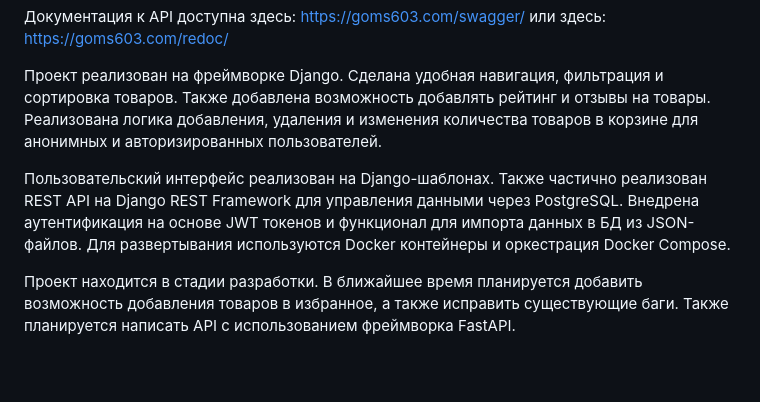
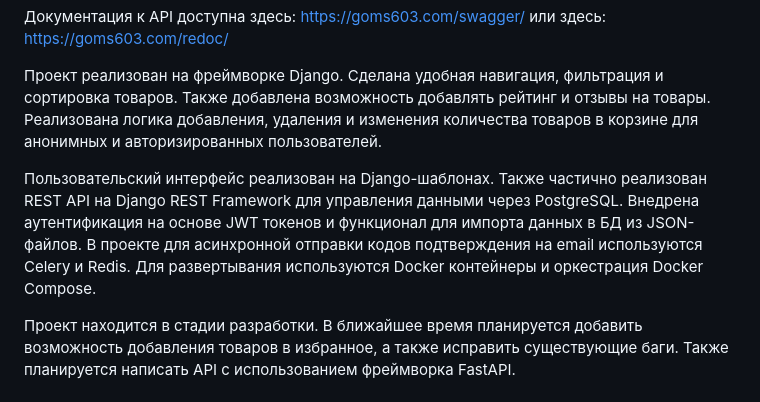
Before and after one commit to tooMike/diy_shop, a Markdown page: README.md, the part around the change. GitHub-like rendering; blank space fills up the shorter version.

Commit message:
Docker: Celery, Redis

```diff
--- a/README.md
+++ b/README.md
@@ -8,7 +8,7 @@ DIY Shop – это полноценный интернет магазин ин
 
 Проект реализован на фреймворке Django. Сделана удобная навигация, фильтрация и сортировка товаров. Также добавлена возможность добавлять рейтинг и  отзывы на товары. Реализована логика добавления, удаления и изменения количества товаров в корзине для анонимных и авторизированных пользователей.
 
-Пользовательский интерфейс реализован на Django-шаблонах. Также частично реализован REST API на Django REST Framework для управления данными через PostgreSQL. Внедрена аутентификация на основе JWT токенов и функционал для импорта данных в БД из JSON-файлов. Для развертывания используются Docker контейнеры и оркестрация Docker Compose.
+Пользовательский интерфейс реализован на Django-шаблонах. Также частично реализован REST API на Django REST Framework для управления данными через PostgreSQL. Внедрена аутентификация на основе JWT токенов и функционал для импорта данных в БД из JSON-файлов. В проекте для асинхронной отправки кодов подтверждения на email используются Celery и Redis. Для развертывания используются Docker контейнеры и оркестрация Docker Compose.
 
 Проект находится в стадии разработки. В ближайшее время планируется добавить возможность добавления товаров в избранное, а также исправить существующие баги. Также планируется написать API c использованием фреймворка FastAPI.
 
```
